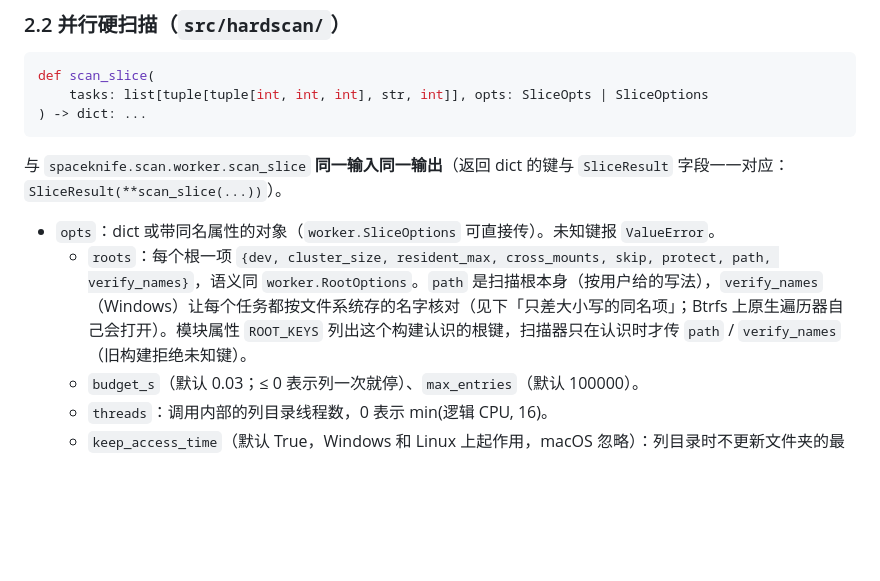
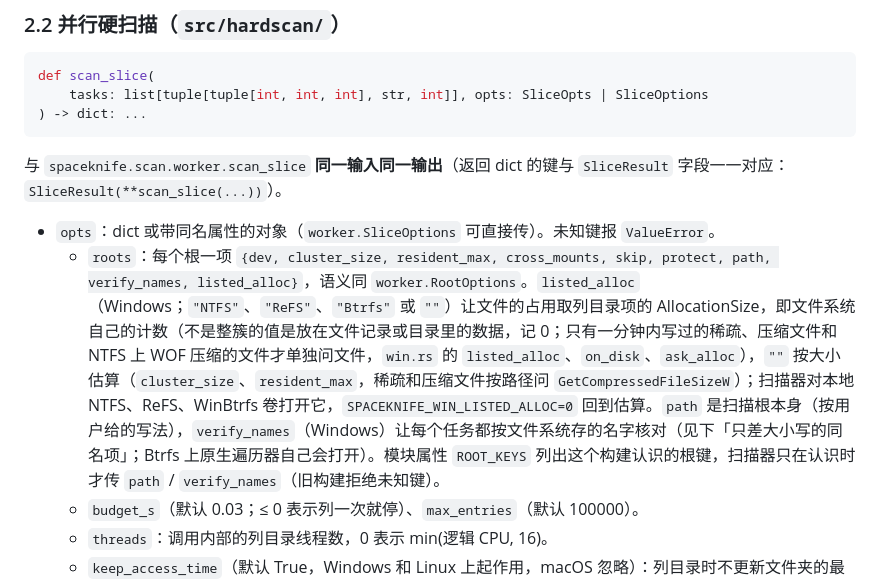
Before and after one commit to DuskXi/SpaceKnife, a Markdown page: docs/native.md, the part around the change. Rendered like a GitHub page; blank space fills up the shorter version.

```diff
--- a/docs/native.md
+++ b/docs/native.md
@@ -95,7 +95,7 @@ def scan_slice(
 与 `spaceknife.scan.worker.scan_slice` **同一输入同一输出**（返回 dict 的键与 `SliceResult` 字段一一对应：`SliceResult(**scan_slice(...))`）。
 
 - `opts`：dict 或带同名属性的对象（`worker.SliceOptions` 可直接传）。未知键报 `ValueError`。
-  - `roots`：每个根一项 `{dev, cluster_size, resident_max, cross_mounts, skip, protect, path, verify_names}`，语义同 `worker.RootOptions`。`path` 是扫描根本身（按用户给的写法），`verify_names`（Windows）让每个任务都按文件系统存的名字核对（见下「只差大小写的同名项」；Btrfs 上原生遍历器自己会打开）。模块属性 `ROOT_KEYS` 列出这个构建认识的根键，扫描器只在认识时才传 `path` / `verify_names`（旧构建拒绝未知键）。
+  - `roots`：每个根一项 `{dev, cluster_size, resident_max, cross_mounts, skip, protect, path, verify_names, listed_alloc}`，语义同 `worker.RootOptions`。`listed_alloc`（Windows；`"NTFS"`、`"ReFS"`、`"Btrfs"` 或 `""`）让文件的占用取列目录项的 AllocationSize，即文件系统自己的计数（不是整簇的值是放在文件记录或目录里的数据，记 0；只有一分钟内写过的稀疏、压缩文件和 NTFS 上 WOF 压缩的文件才单独问文件，`win.rs` 的 `listed_alloc`、`on_disk`、`ask_alloc`），`""` 按大小估算（`cluster_size`、`resident_max`，稀疏和压缩文件按路径问 `GetCompressedFileSizeW`）；扫描器对本地 NTFS、ReFS、WinBtrfs 卷打开它，`SPACEKNIFE_WIN_LISTED_ALLOC=0` 回到估算。`path` 是扫描根本身（按用户给的写法），`verify_names`（Windows）让每个任务都按文件系统存的名字核对（见下「只差大小写的同名项」；Btrfs 上原生遍历器自己会打开）。模块属性 `ROOT_KEYS` 列出这个构建认识的根键，扫描器只在认识时才传 `path` / `verify_names`（旧构建拒绝未知键）。
   - `budget_s`（默认 0.03；≤ 0 表示列一次就停）、`max_entries`（默认 100000）。
   - `threads`：调用内部的列目录线程数，0 表示 min(逻辑 CPU, 16)。
   - `keep_access_time`（默认 True，Windows 和 Linux 上起作用，macOS 忽略）：列目录时不更新文件夹的最后访问时间，见下。
```
Also changed, not shown: UNRELEASED.md (+6 -0 lines).
